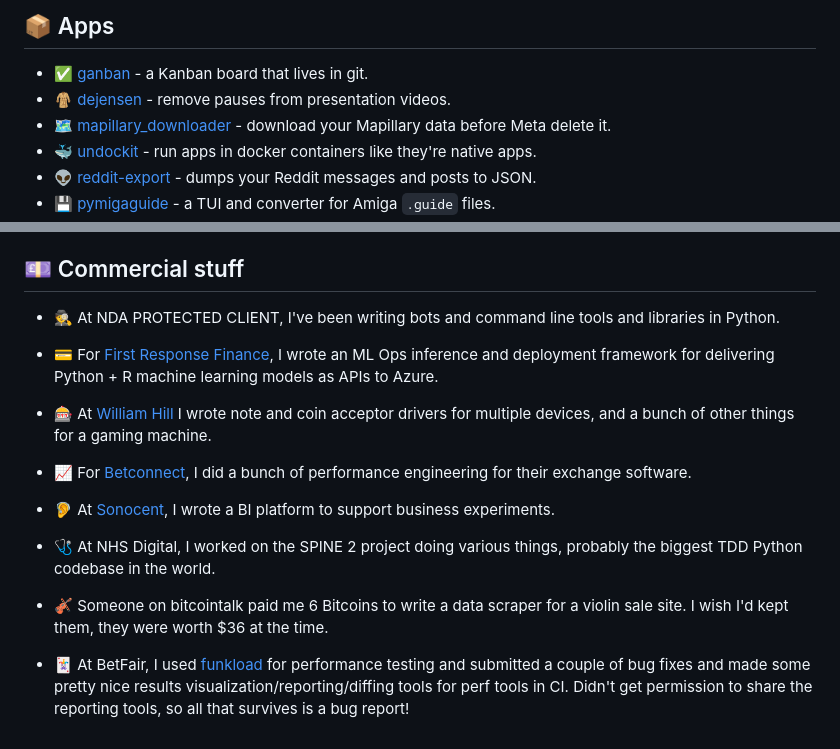
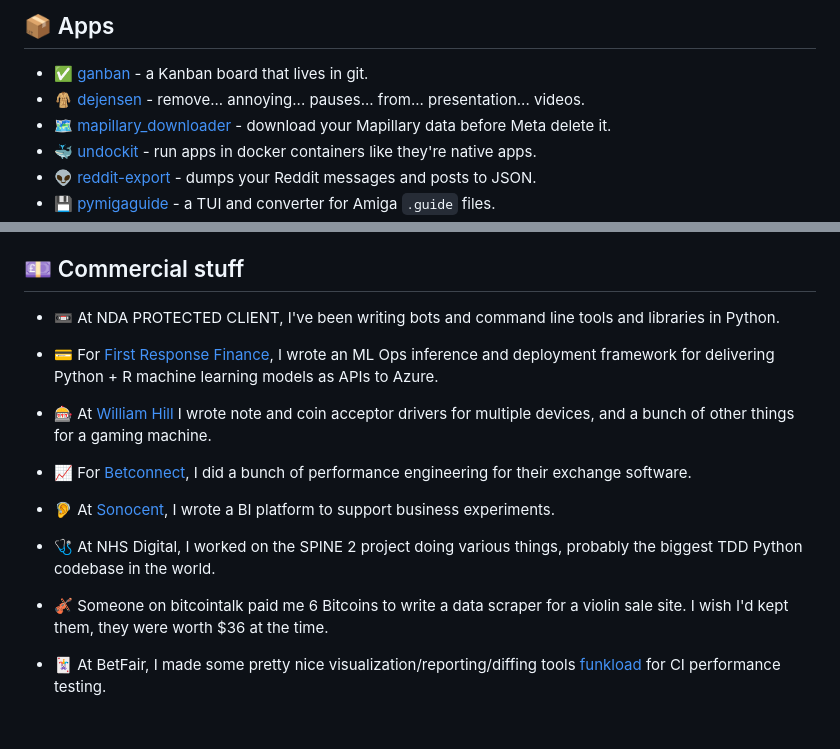
Before and after one commit to bitplane/bitplane.net, a Markdown page: dev/python/index.md, 2 parts joined by grey strips. GitHub-like rendering.

Commit message:
massage into shape

```diff
--- a/dev/python/index.md
+++ b/dev/python/index.md
@@ -22,7 +22,7 @@ that's a fair comment.
 * ✅ [ganban](ganban) -
   a Kanban board that lives in git.
 * 🧥 [dejensen](dejensen) -
-  remove pauses from presentation videos.
+  remove... annoying... pauses... from... presentation... videos.
 * 🗺️ [mapillary_downloader](mapillary_downloader) -
   download your Mapillary data before Meta delete it.
 * 🐳 [undockit](undockit) -
@@ -123,7 +123,7 @@ that's a fair comment.
 
 ## 💷 Commercial stuff
 
-* 🕵️ At NDA PROTECTED CLIENT, I've been writing bots and command line tools and
+* 📼 At NDA PROTECTED CLIENT, I've been writing bots and command line tools and
   libraries in Python.
 
 * 💳 For [First Response Finance](https://www.firstresponsefinance.co.uk/), I
@@ -140,14 +140,11 @@ that's a fair comment.
 * 🦻 At [Sonocent](https://glean.co/), I wrote a BI platform to support business
   experiments.
 
-* 🩺 At NHS Digital, I worked on the SPINE 2 project doing various things, probably
-  the biggest TDD Python codebase in the world.
+* 🩺 At NHS Digital, I worked on the SPINE 2 project doing various things,
+  probably the biggest TDD Python codebase in the world.
 
 * 🎻 Someone on bitcointalk paid me 6 Bitcoins to write a data scraper for a
   violin sale site. I wish I'd kept them, they were worth $36 at the time.
 
-* 🃏 At BetFair, I used [funkload](https://github.com/nuxeo/funkload) for
-  performance testing and submitted a couple of bug fixes and made some pretty
-  nice results visualization/reporting/diffing tools for perf tools in CI.
-  Didn't get permission to share the reporting tools, so all that survives is
-  a bug report!
+* 🃏 At BetFair, I made some pretty nice visualization/reporting/diffing tools
+  [funkload](https://github.com/nuxeo/funkload) for CI performance testing.
```
Also changed, not shown: other parts of dev/python/index.md (+2 -2 lines).
